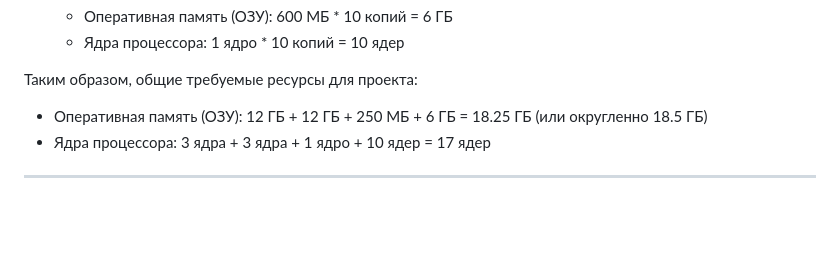
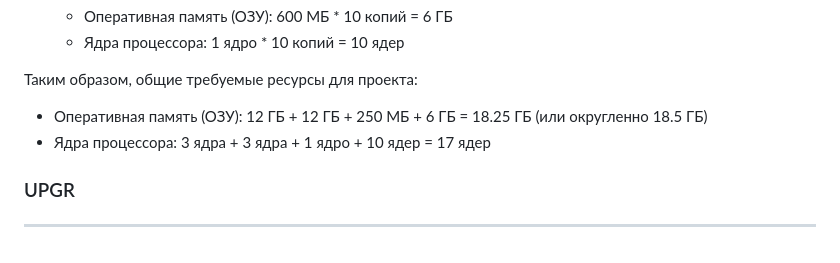
Before and after one commit to mentukov/devops-netology, a Markdown page: kuber-homeworks/3.1/README.md, the part around the change. Rendered like a GitHub page; blank space fills up the shorter version.

```diff
--- a/kuber-homeworks/3.1/README.md
+++ b/kuber-homeworks/3.1/README.md
@@ -39,4 +39,8 @@
 - Оперативная память (ОЗУ): 12 ГБ + 12 ГБ + 250 МБ + 6 ГБ = 18.25 ГБ (или округленно 18.5 ГБ)
 - Ядра процессора: 3 ядра + 3 ядра + 1 ядро + 10 ядер = 17 ядер
 
+### UPGR
+
+
+
 ----
```
Also changed, not shown: kuber-homeworks/3.4/README.md (+7 -0 lines).
